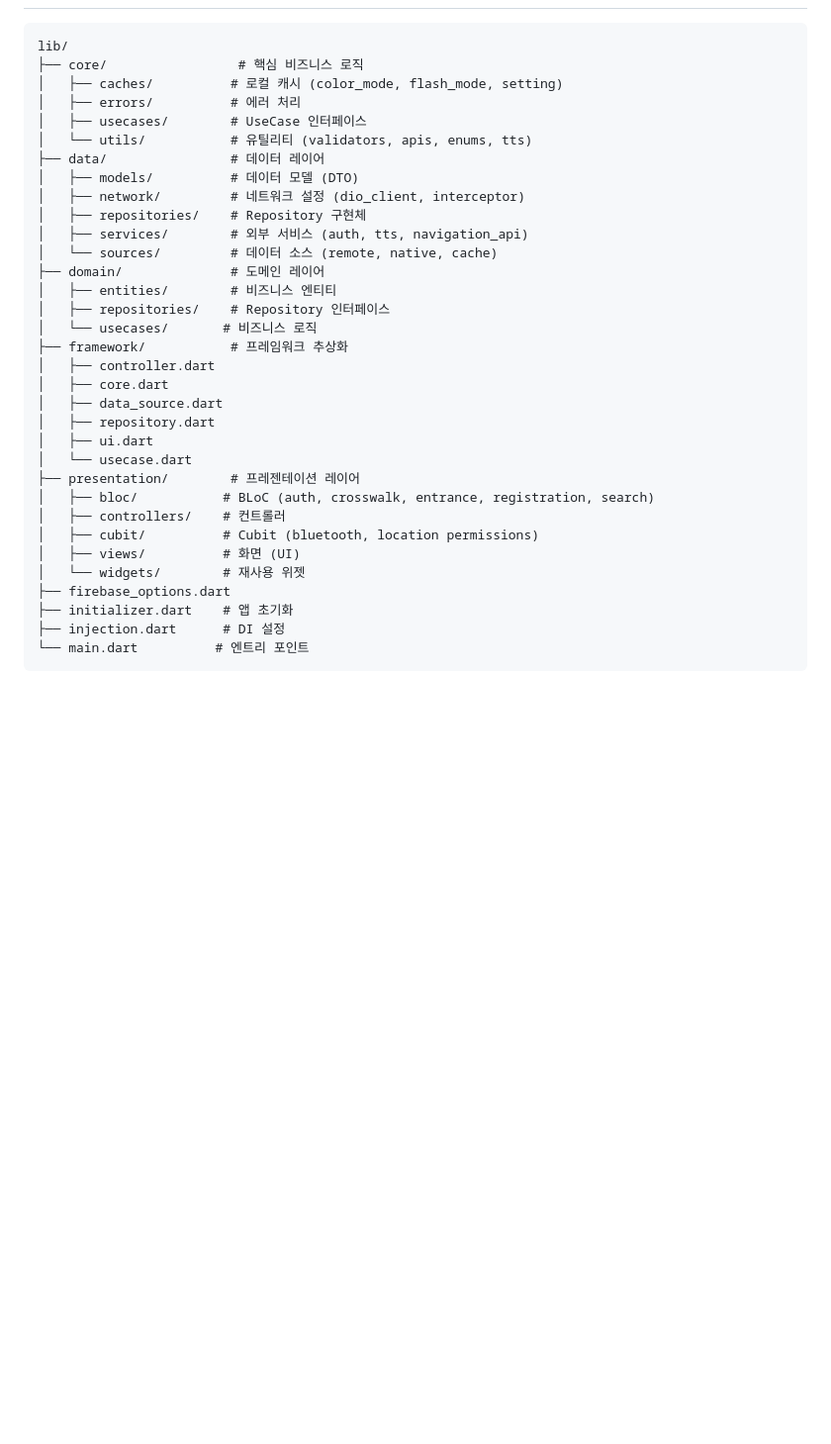
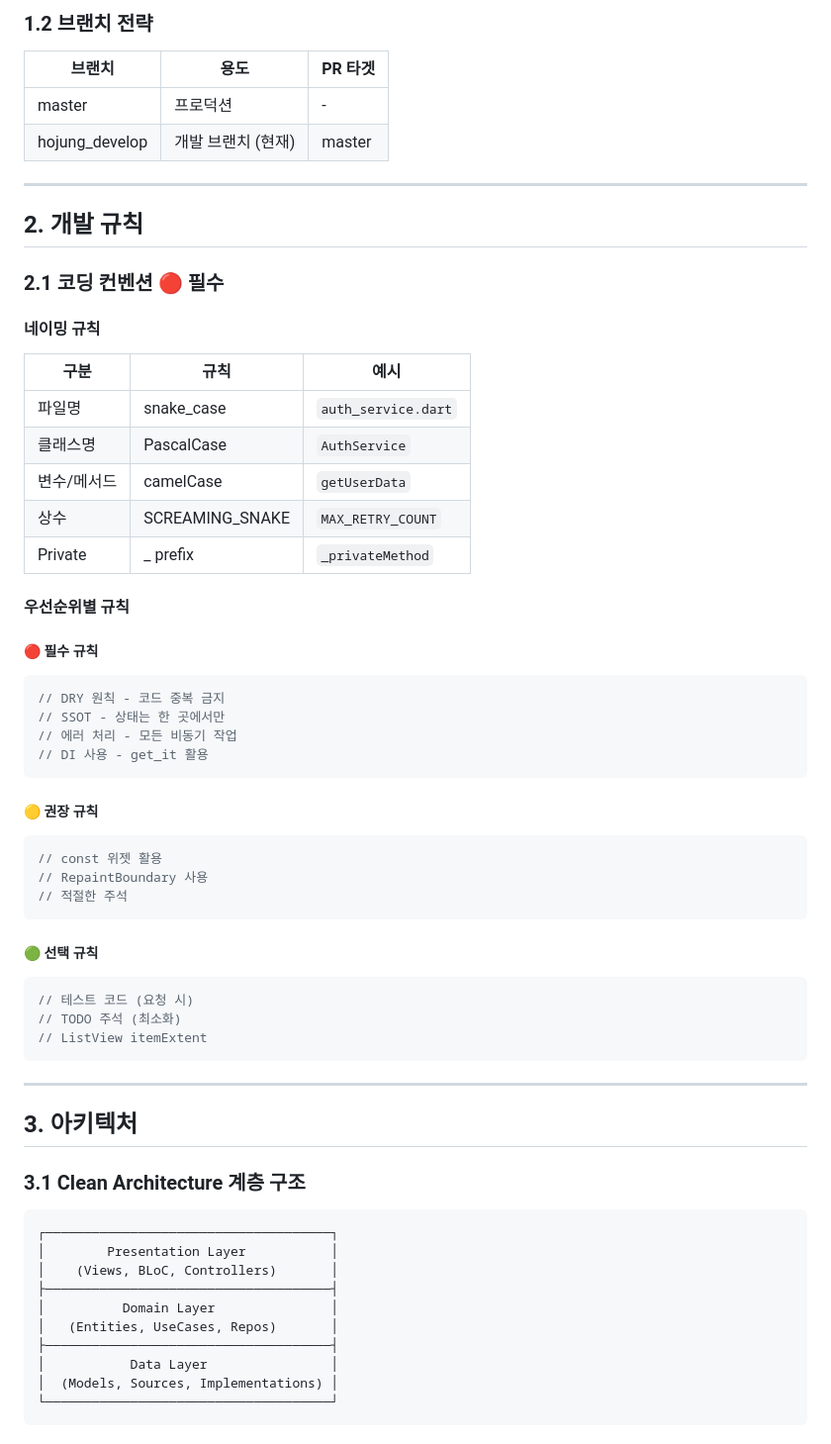
Before and after one commit to seuha24/WCLab, a Markdown page: CLAUDE.md, the part around the change printed below. Shown: that part at 99% size. GitHub-like rendering; blank space fills up the shorter version.

````diff
--- a/CLAUDE.md
+++ b/CLAUDE.md
@@ -37,37 +55,64 @@ SafeLight - Flutter 기반 시각 장애인 안전 경로 안내 애플리케이
+### 1.2 브랜치 전략
+| 브랜치 | 용도 | PR 타겟 |
+|--------|------|---------|
+| master | 프로덕션 | - |
+| hojung_develop | 개발 브랜치 (현재) | master |
+
+---
+
+## 2. 개발 규칙
+
+### 2.1 코딩 컨벤션 🔴 필수
+
+#### 네이밍 규칙
+| 구분 | 규칙 | 예시 |
+|------|------|------|
+| 파일명 | snake_case | `auth_service.dart` |
+| 클래스명 | PascalCase | `AuthService` |
+| 변수/메서드 | camelCase | `getUserData` |
+| 상수 | SCREAMING_SNAKE | `MAX_RETRY_COUNT` |
+| Private | _ prefix | `_privateMethod` |
+
+#### 우선순위별 규칙
+
+##### 🔴 필수 규칙
+```dart
+// DRY 원칙 - 코드 중복 금지
+// SSOT - 상태는 한 곳에서만
+// 에러 처리 - 모든 비동기 작업
+// DI 사용 - get_it 활용
+```
+
+##### 🟡 권장 규칙
+```dart
+// const 위젯 활용
+// RepaintBoundary 사용
+// 적절한 주석
+```
+
+##### 🟢 선택 규칙
+```dart
+// 테스트 코드 (요청 시)
+// TODO 주석 (최소화)
+// ListView itemExtent
+```
+
+---
+
+## 3. 아키텍처
+
+### 3.1 Clean Architecture 계층 구조
 
 ```
-lib/
-├── core/                 # 핵심 비즈니스 로직
-│   ├── caches/          # 로컬 캐시 (color_mode, flash_mode, setting)
-│   ├── errors/          # 에러 처리
-│   ├── usecases/        # UseCase 인터페이스
-│   └── utils/           # 유틸리티 (validators, apis, enums, tts)
-├── data/                # 데이터 레이어
-│   ├── models/          # 데이터 모델 (DTO)
-│   ├── network/         # 네트워크 설정 (dio_client, interceptor)
-│   ├── repositories/    # Repository 구현체
-│   ├── services/        # 외부 서비스 (auth, tts, navigation_api)
-│   └── sources/         # 데이터 소스 (remote, native, cache)
-├── domain/              # 도메인 레이어
-│   ├── entities/        # 비즈니스 엔티티
-│   ├── repositories/    # Repository 인터페이스
-│   └── usecases/       # 비즈니스 로직
-├── framework/           # 프레임워크 추상화
-│   ├── controller.dart
-│   ├── core.dart
-│   ├── data_source.dart
-│   ├── repository.dart
-│   ├── ui.dart
-│   └── usecase.dart
-├── presentation/        # 프레젠테이션 레이어
-│   ├── bloc/           # BLoC (auth, crosswalk, entrance, registration, search)
-│   ├── controllers/    # 컨트롤러
-│   ├── cubit/          # Cubit (bluetooth, location permissions)
-│   ├── views/          # 화면 (UI)
-│   └── widgets/        # 재사용 위젯
-├── firebase_options.dart
-├── initializer.dart    # 앱 초기화
-├── injection.dart      # DI 설정
-└── main.dart          # 엔트리 포인트
+┌─────────────────────────────────────┐
+│        Presentation Layer           │
+│    (Views, BLoC, Controllers)       │
+├─────────────────────────────────────┤
+│          Domain Layer               │
+│   (Entities, UseCases, Repos)       │
+├─────────────────────────────────────┤
+│           Data Layer                │
+│  (Models, Sources, Implementations) │
+└─────────────────────────────────────┘
 ```
 
````
Also changed, not shown: other parts of CLAUDE.md (+209 -125 lines).
